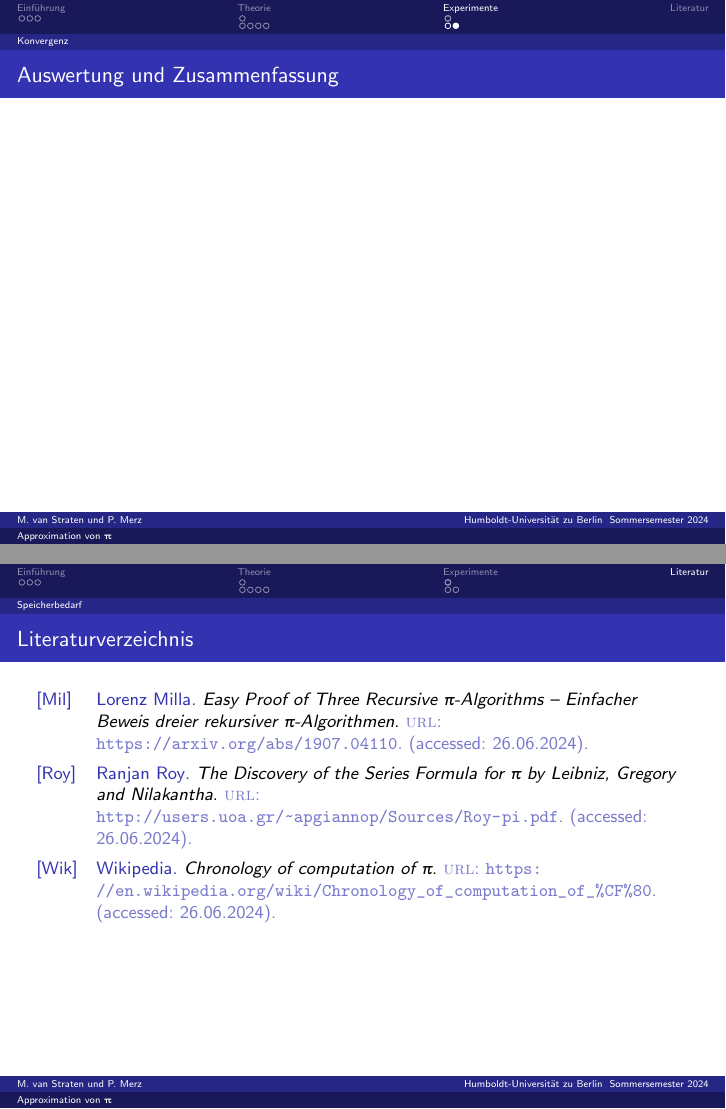
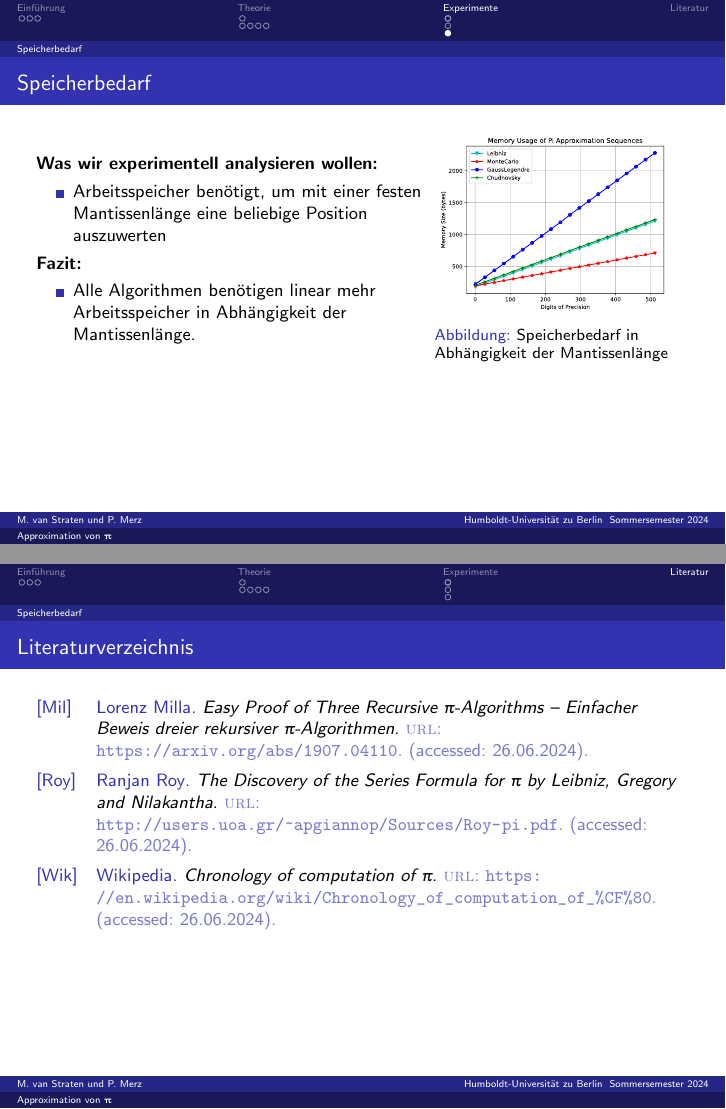
Before and after one commit to michaelvanstraten/ewr-so-se-2024, LaTeX slides (tex/approximation-of-pi/presentation.tex): pages 44 and 45 of 45 before the commit and pages 46 and 47 of 47 after it, joined at a grey line. Compiled offline with pdfLaTeX.

Commit message:
Improved section on memory usage

```diff
--- a/tex/approximation-of-pi/presentation.tex
+++ b/tex/approximation-of-pi/presentation.tex
@@ -272,8 +272,31 @@ sorting=ynt
     \end{itemize}
 \end{frame}
 
-\begin{frame}{Auswertung und Zusammenfassung}
+\subsection{Speicherbedarf}
 
+\begin{frame}{Speicherbedarf}
+    \begin{minipage}{0.6\textwidth}
+        \textbf{Was wir experimentell analysieren wollen:}
+        \pause
+        \begin{itemize}
+            \item Arbeitsspeicher benötigt, um mit einer festen Mantissenlänge
+                  eine beliebige Position auszuwerten
+        \end{itemize}
+        \pause
+        \textbf{Fazit:}
+        \begin{itemize}
+            \item Alle Algorithmen benötigen linear mehr Arbeitsspeicher in
+                  Abhängigkeit der Mantissenlänge.
+        \end{itemize}
+    \end{minipage}
+    \hfill
+    \begin{minipage}{0.39\textwidth}
+        \begin{figure}[H]
+            \centering
+            \includesvg[width=\textwidth]{figures/memory-usage.svg}
+            \caption{Speicherbedarf in Abhängigkeit der Mantissenlänge}
+        \end{figure}
+    \end{minipage}
 \end{frame}
 
 \subsection{Präzision}
```
